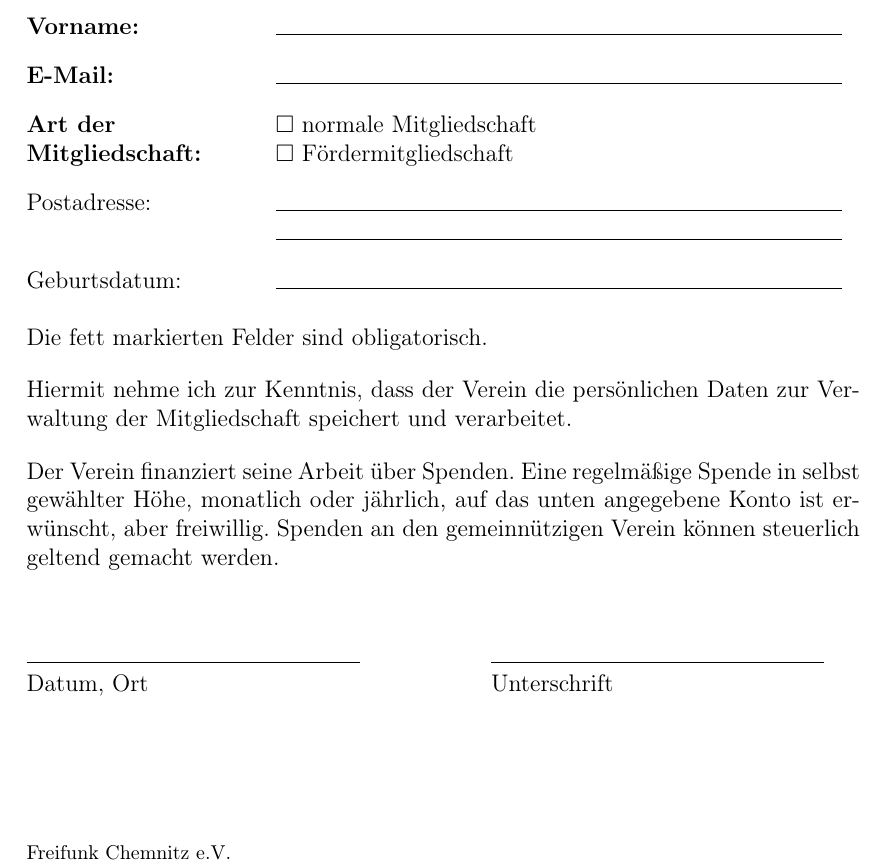
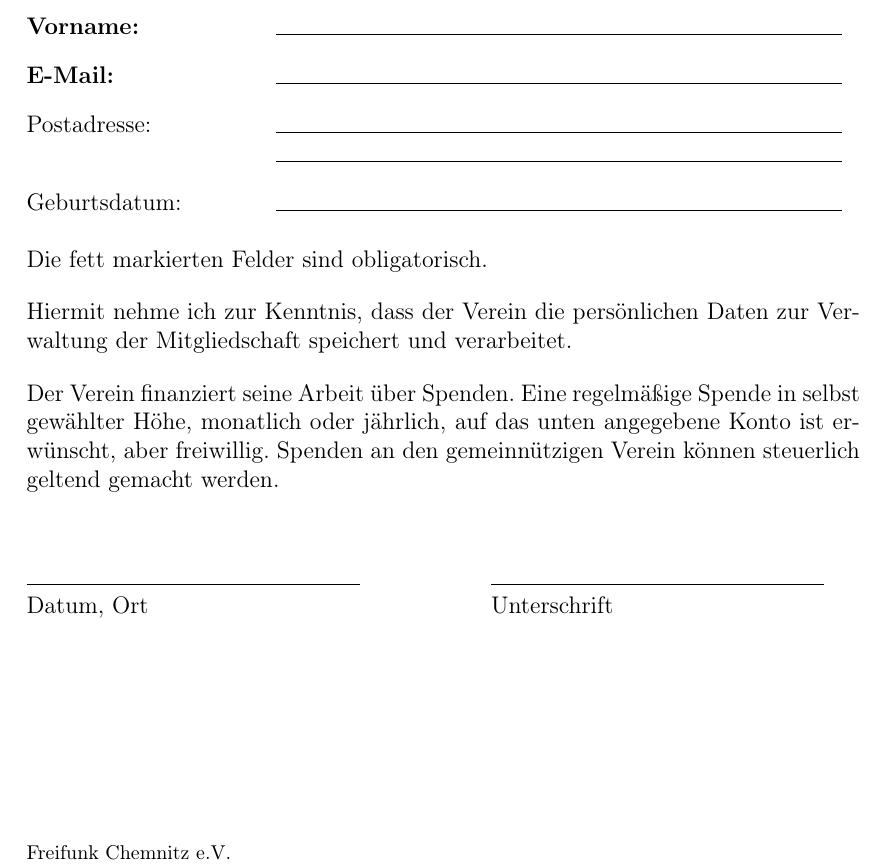
Before and after one commit to FreifunkChemnitz/vereinsdokumente, a LaTeX document (Mitgliedsantrag.tex): part of the page, cut so that both start at the same text. Compiled offline with pdfLaTeX.

Commit message:
feat(mitgliedsantrag): Feld „Art der Mitgliedschaft“ entfernen
Co-Authored-By: Claude Opus 5.5 <noreply@anthropic.com>

```diff
--- a/Mitgliedsantrag.tex
+++ b/Mitgliedsantrag.tex
@@ -8,14 +8,12 @@
 \usepackage[ngerman]{babel}
 \usepackage{graphicx}
 \usepackage{fancyhdr}
-\usepackage{amssymb}
 \usepackage{array}
 
 \newcommand{\nevname}{Freifunk Chemnitz}
 \newcommand{\evname}{\nevname \ e.V.}
 \newcommand{\logo}{\includegraphics[width=2.86cm]{ffc.png}}
 \newcommand{\feld}{\strut\hrulefill}
-\newcommand{\kaestchen}{$\square$}
 
 \setlength{\parindent}{0pt}
 \setlength{\parskip}{1em}
@@ -53,8 +51,6 @@ Hiermit beantrage ich die Mitgliedschaft im Verein "`\nevname"' zur Förderung d
 	\textbf{Name:} & \feld \\
 	\textbf{Vorname:} & \feld \\
 	\textbf{E-Mail:} & \feld \\
-	\textbf{Art der Mitgliedschaft:} & \kaestchen\ normale Mitgliedschaft \newline
-	                                   \kaestchen\ Fördermitgliedschaft \\
 	Postadresse: & \feld \newline \feld \\
 	Geburtsdatum: & \feld \\
 \end{tabular}}
```
Also changed, not shown: Mitgliedsantrag.pdf.
